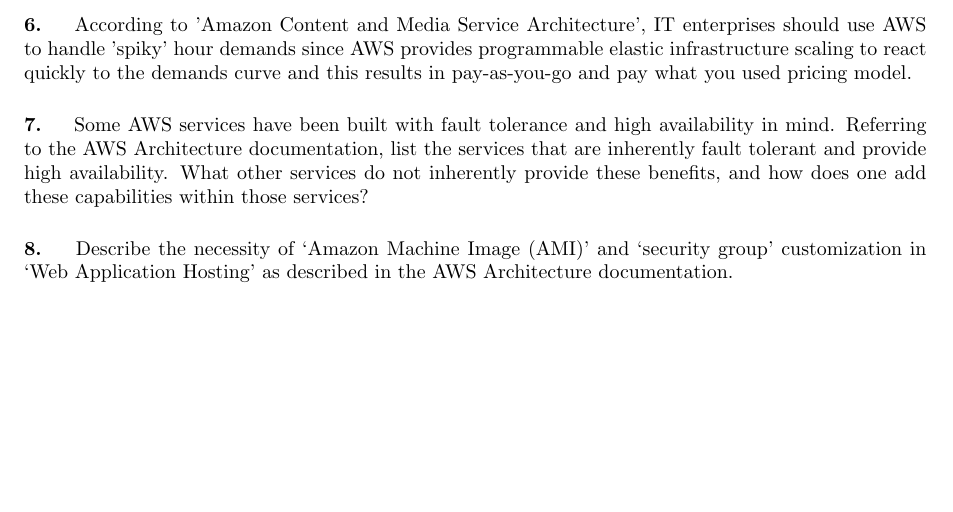
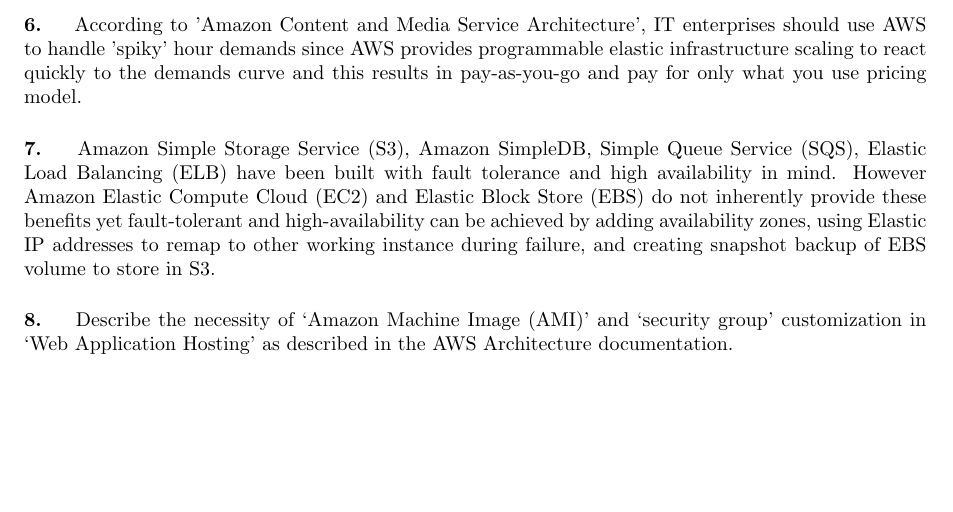
Before and after one commit to Mizzou-Mann/Cloud-Computing, a LaTeX document (lab1/lab1.tex): part of page 3 of 3, cut so that both start at the same text. Compiled offline with pdfLaTeX.

Commit message:
fault-tolerant and high-availability

```diff
--- a/lab1/lab1.tex
+++ b/lab1/lab1.tex
@@ -63,9 +63,9 @@
 	\item[Provisioned IOPS (SSD): ] deliver up to 4000 IOPS.
 \end{description}
 
-\paragraph{6. } According to 'Amazon Content and Media Service Architecture', IT enterprises should use AWS to handle 'spiky' hour demands since AWS provides programmable elastic infrastructure scaling to react quickly to the demands curve and this results in pay-as-you-go and pay what you used pricing model.
+\paragraph{6. } According to 'Amazon Content and Media Service Architecture', IT enterprises should use AWS to handle 'spiky' hour demands since AWS provides programmable elastic infrastructure scaling to react quickly to the demands curve and this results in pay-as-you-go and pay for only what you use pricing model.
 
-\paragraph{7. } Some AWS services have been built with fault tolerance and high availability in mind. Referring to the AWS Architecture documentation, list the services that are inherently fault tolerant and provide high availability. What other services do not inherently provide these benefits, and how does one add these capabilities within those services?
+\paragraph{7. } Amazon Simple Storage Service (S3), Amazon SimpleDB, Simple Queue Service (SQS), Elastic Load Balancing (ELB) have been built with fault tolerance and high availability in mind. However Amazon Elastic Compute Cloud (EC2) and Elastic Block Store (EBS) do not inherently provide these benefits yet fault-tolerant and high-availability can be achieved by adding availability zones, using Elastic IP addresses to remap to other working instance during failure, and creating snapshot backup of EBS volume to store in S3.
 
 \paragraph{8. } Describe the necessity of ‘Amazon Machine Image (AMI)’ and ‘security group’ customization in ‘Web Application Hosting’ as described in the AWS Architecture documentation.
 
```
Also changed, not shown: lab1/lab1.pdf.
